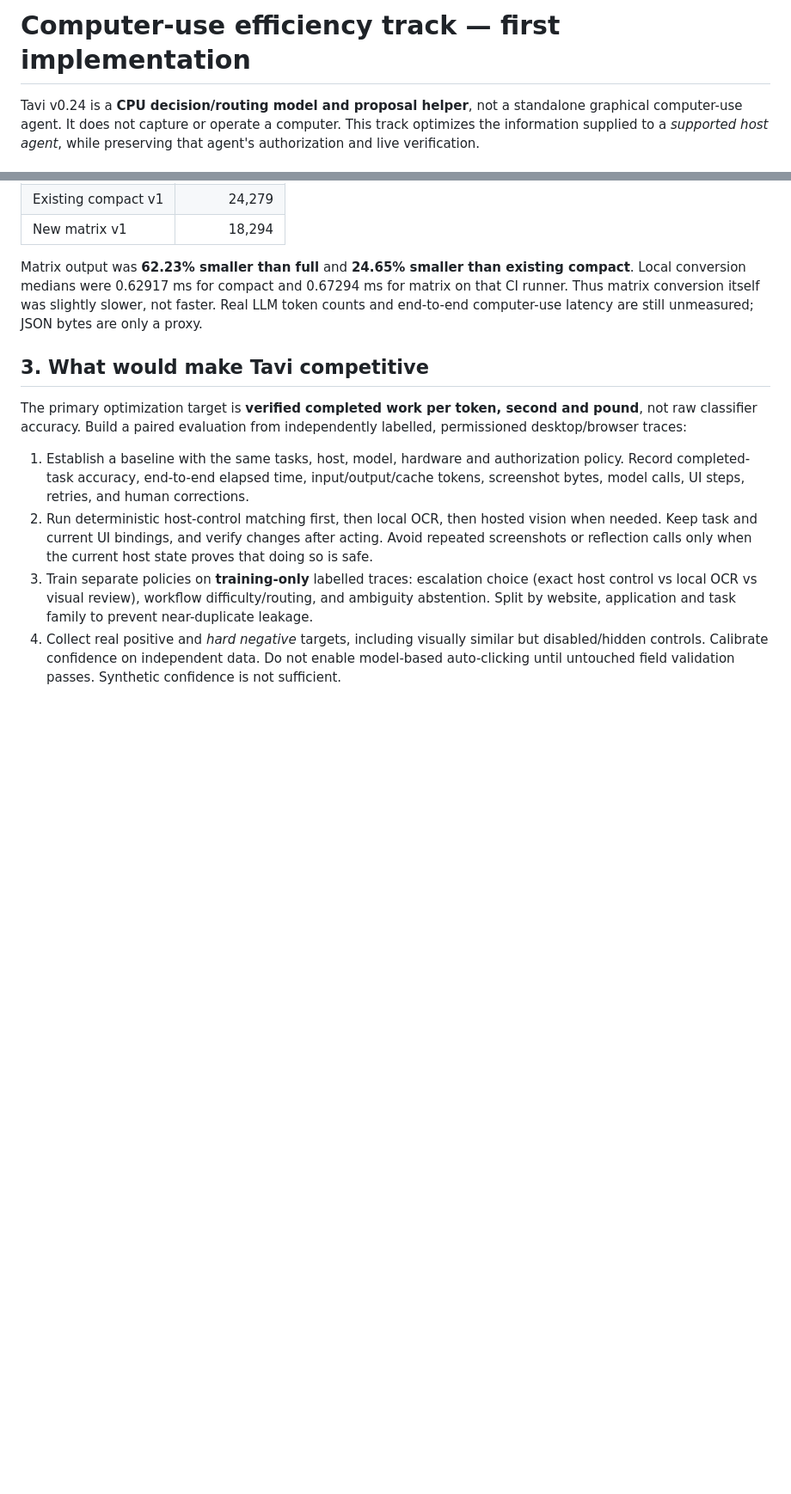
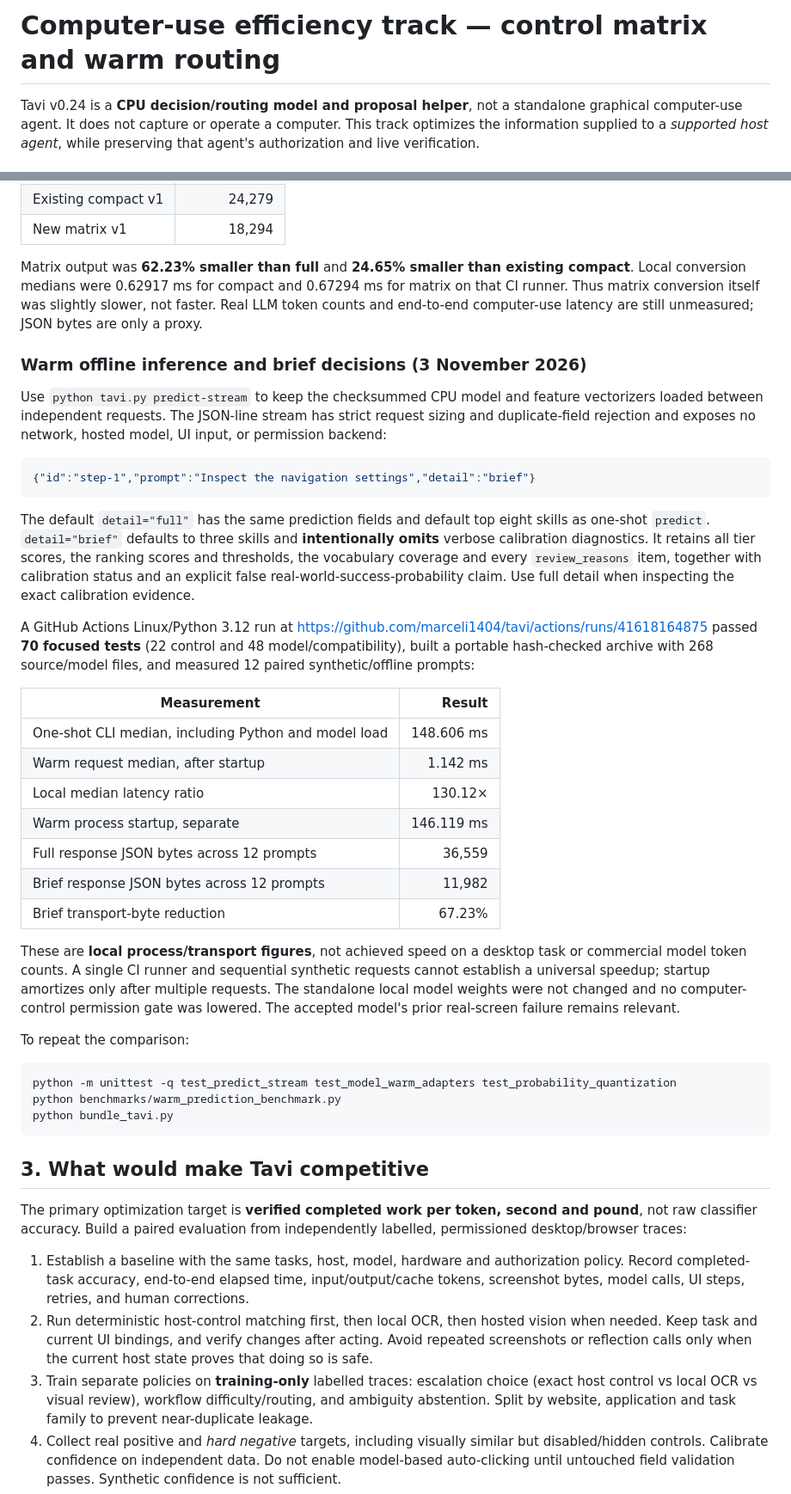
Before and after one commit to marceli1404/tavi, a Markdown page: Features-computer-use-efficiency.md, 2 parts joined by grey strips. Shown at 86% size. Rendered like a GitHub page; blank space fills up the shorter version.

Commit message:
docs(perf): publish audited warm inference and brief transport results

````diff
--- a/Features-computer-use-efficiency.md
+++ b/Features-computer-use-efficiency.md
@@ -1,4 +1,4 @@
-# Computer-use efficiency track — first implementation
+# Computer-use efficiency track — control matrix and warm routing
 
 Tavi v0.24 is a **CPU decision/routing model and proposal helper**, not a
 standalone graphical computer-use agent. It does not capture or operate a
@@ -87,6 +87,55 @@ was slightly slower, not faster. Real LLM token counts and end-to-end
 computer-use latency are still unmeasured; JSON bytes are only a proxy.
 
 
+### Warm offline inference and brief decisions (3 November 2026)
+
+Use `python tavi.py predict-stream` to keep the checksummed CPU model and
+feature vectorizers loaded between independent requests. The JSON-line stream
+has strict request sizing and duplicate-field rejection and exposes no
+network, hosted model, UI input, or permission backend:
+
+```json
+{"id":"step-1","prompt":"Inspect the navigation settings","detail":"brief"}
+```
+
+The default `detail="full"` has the same prediction fields and default top
+eight skills as one-shot `predict`. `detail="brief"` defaults to three
+skills and **intentionally omits** verbose calibration diagnostics. It
+retains all tier scores, the ranking scores and thresholds, the vocabulary
+coverage and every `review_reasons` item, together with calibration status
+and an explicit false real-world-success-probability claim. Use full detail
+when inspecting the exact calibration evidence.
+
+A GitHub Actions Linux/Python 3.12 run at
+https://github.com/marceli1404/tavi/actions/runs/41618164875 passed
+**70 focused tests** (22 control and 48 model/compatibility), built a portable
+hash-checked archive with 268 source/model files, and measured 12 paired
+synthetic/offline prompts:
+
+| Measurement | Result |
+| --- | ---: |
+| One-shot CLI median, including Python and model load | 148.606 ms |
+| Warm request median, after startup | 1.142 ms |
+| Local median latency ratio | 130.12× |
+| Warm process startup, separate | 146.119 ms |
+| Full response JSON bytes across 12 prompts | 36,559 |
+| Brief response JSON bytes across 12 prompts | 11,982 |
+| Brief transport-byte reduction | 67.23% |
+
+These are **local process/transport figures**, not achieved speed on a
+desktop task or commercial model token counts. A single CI runner and
+sequential synthetic requests cannot establish a universal speedup; startup
+amortizes only after multiple requests. The standalone local model weights
+were not changed and no computer-control permission gate was lowered.
+The accepted model's prior real-screen failure remains relevant.
+
+To repeat the comparison:
+```sh
+python -m unittest -q test_predict_stream test_model_warm_adapters test_probability_quantization
+python benchmarks/warm_prediction_benchmark.py
+python bundle_tavi.py
+```
+
 ## 3. What would make Tavi competitive
 
 The primary optimization target is **verified completed work per token,
````
